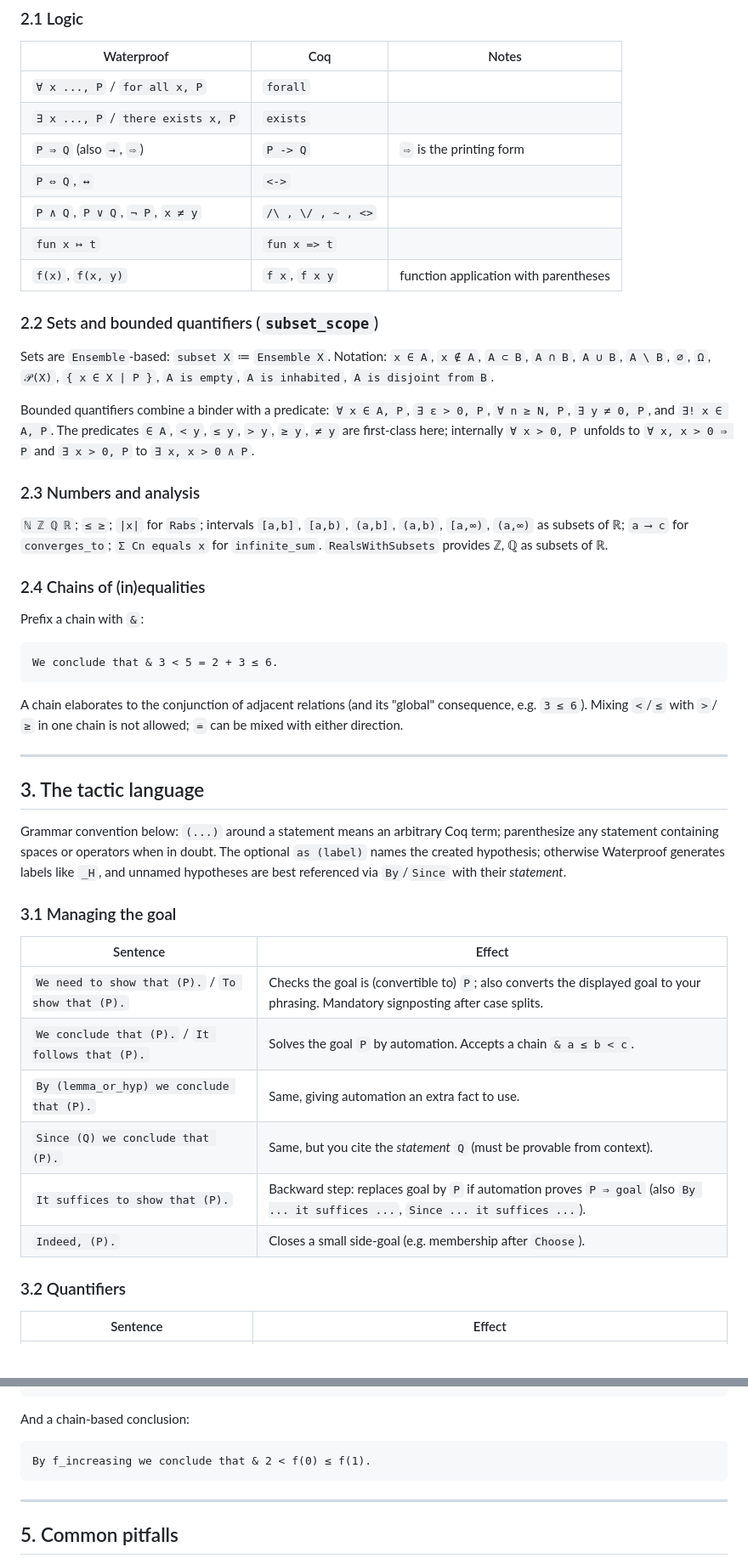
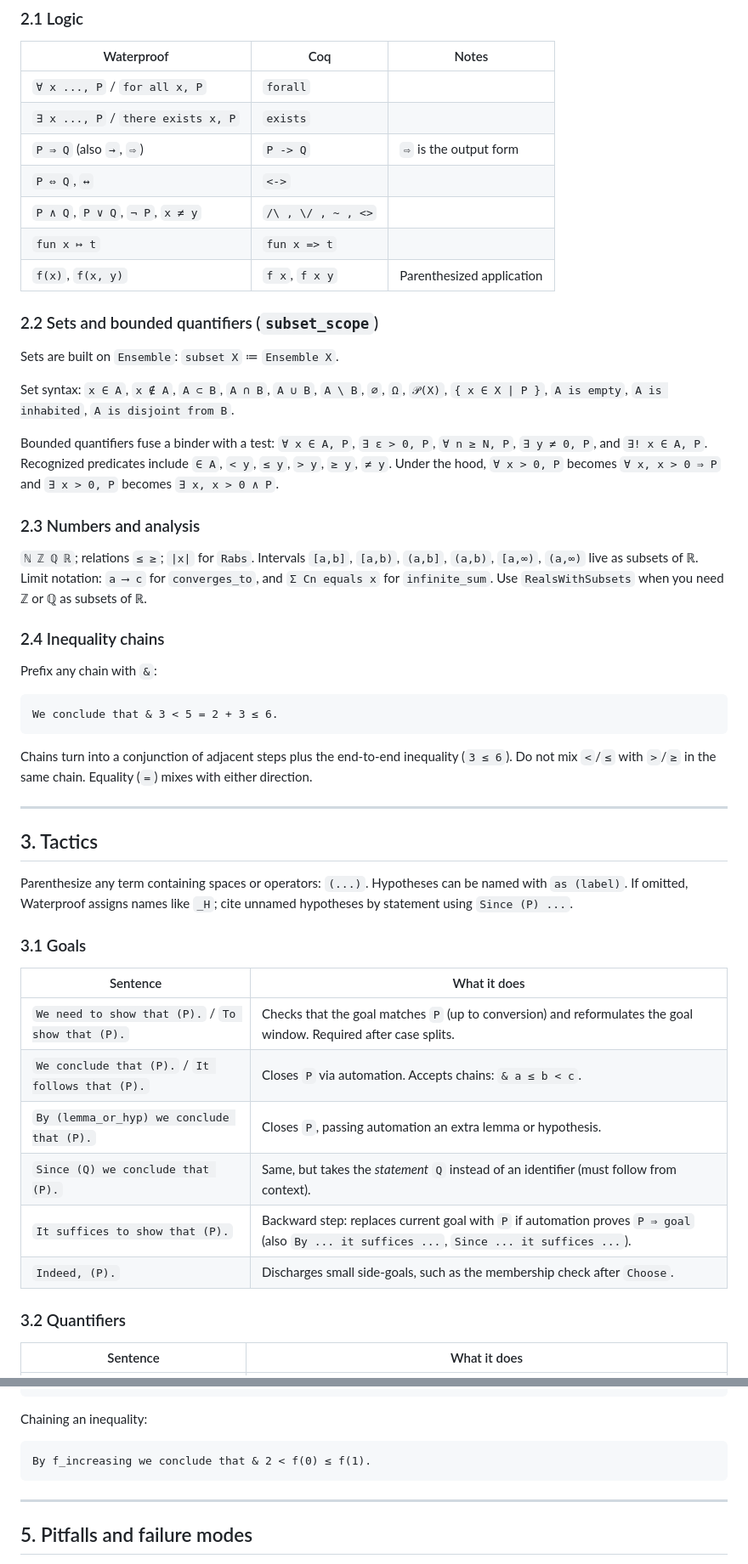
Before and after one commit to mseri/analysis_rug, a Markdown page: waterproof-reference-sheet.md, 2 parts joined by grey strips. Shown at 85% size. Rendered like a GitHub page; blank space fills up the shorter version.

````diff
--- a/waterproof-reference-sheet.md
+++ b/waterproof-reference-sheet.md
@@ -64,50 +70,52 @@ The **shield** (on by default) prevents automation from silently performing "lar
 |---|---|---|
 | `∀ x ..., P` / `for all x, P` | `forall` | |
 | `∃ x ..., P` / `there exists x, P` | `exists` | |
-| `P ⇒ Q` (also `→`, `⇨`) | `P -> Q` | `⇨` is the printing form |
+| `P ⇒ Q` (also `→`, `⇨`) | `P -> Q` | `⇨` is the output form |
 | `P ⇔ Q`, `↔` | `<->` | |
 | `P ∧ Q`, `P ∨ Q`, `¬ P`, `x ≠ y` | `/\ , \/ , ~ , <>` | |
 | `fun x ↦ t` | `fun x => t` | |
-| `f(x)`, `f(x, y)` | `f x`, `f x y` | function application with parentheses |
+| `f(x)`, `f(x, y)` | `f x`, `f x y` | Parenthesized application |
 
 ### 2.2 Sets and bounded quantifiers (`subset_scope`)
 
-Sets are `Ensemble`-based: `subset X` ≔ `Ensemble X`. Notation: `x ∈ A`, `x ∉ A`, `A ⊂ B`, `A ∩ B`, `A ∪ B`, `A \ B`, `∅`, `Ω`, `𝒫(X)`, `{ x ∈ X | P }`, `A is empty`, `A is inhabited`, `A is disjoint from B`.
+Sets are built on `Ensemble`: `subset X` ≔ `Ensemble X`.
 
-Bounded quantifiers combine a binder with a predicate: `∀ x ∈ A, P`, `∃ ε > 0, P`, `∀ n ≥ N, P`, `∃ y ≠ 0, P`, and `∃! x ∈ A, P`. The predicates `∈ A`, `< y`, `≤ y`, `> y`, `≥ y`, `≠ y` are first-class here; internally `∀ x > 0, P` unfolds to `∀ x, x > 0 ⇒ P` and `∃ x > 0, P` to `∃ x, x > 0 ∧ P`.
+Set syntax: `x ∈ A`, `x ∉ A`, `A ⊂ B`, `A ∩ B`, `A ∪ B`, `A \ B`, `∅`, `Ω`, `𝒫(X)`, `{ x ∈ X | P }`, `A is empty`, `A is inhabited`, `A is disjoint from B`.
+
+Bounded quantifiers fuse a binder with a test: `∀ x ∈ A, P`, `∃ ε > 0, P`, `∀ n ≥ N, P`, `∃ y ≠ 0, P`, and `∃! x ∈ A, P`. Recognized predicates include `∈ A`, `< y`, `≤ y`, `> y`, `≥ y`, `≠ y`. Under the hood, `∀ x > 0, P` becomes `∀ x, x > 0 ⇒ P` and `∃ x > 0, P` becomes `∃ x, x > 0 ∧ P`.
 
 ### 2.3 Numbers and analysis
 
-`ℕ ℤ ℚ ℝ`; `≤ ≥`; `|x|` for `Rabs`; intervals `[a,b]`, `[a,b)`, `(a,b]`, `(a,b)`, `[a,∞)`, `(a,∞)` as subsets of ℝ; `a ⟶ c` for `converges_to`; `Σ Cn equals x` for `infinite_sum`. `RealsWithSubsets` provides ℤ, ℚ as subsets of ℝ.
+`ℕ ℤ ℚ ℝ`; relations `≤ ≥`; `|x|` for `Rabs`. Intervals `[a,b]`, `[a,b)`, `(a,b]`, `(a,b)`, `[a,∞)`, `(a,∞)` live as subsets of ℝ. Limit notation: `a ⟶ c` for `converges_to`, and `Σ Cn equals x` for `infinite_sum`. Use `RealsWithSubsets` when you need ℤ or ℚ as subsets of ℝ.
 
-### 2.4 Chains of (in)equalities
+### 2.4 Inequality chains
 
-Prefix a chain with `&`:
+Prefix any chain with `&`:
 
 ```coq
 We conclude that & 3 < 5 = 2 + 3 ≤ 6.
 ```
 
-A chain elaborates to the conjunction of adjacent relations (and its "global" consequence, e.g. `3 ≤ 6`). Mixing `<`/`≤` with `>`/`≥` in one chain is not allowed; `=` can be mixed with either direction.
+Chains turn into a conjunction of adjacent steps plus the end-to-end inequality (`3 ≤ 6`). Do not mix `<`/`≤` with `>`/`≥` in the same chain. Equality (`=`) mixes with either direction.
 
 ---
 
-## 3. The tactic language
+## 3. Tactics
 
-Grammar convention below: `(...)` around a statement means an arbitrary Coq term; parenthesize any statement containing spaces or operators when in doubt. The optional `as (label)` names the created hypothesis; otherwise Waterproof generates labels like `_H`, and unnamed hypotheses are best referenced via `By`/`Since` with their *statement*.
+Parenthesize any term containing spaces or operators: `(...)`. Hypotheses can be named with `as (label)`. If omitted, Waterproof assigns names like `_H`; cite unnamed hypotheses by statement using `Since (P) ...`.
 
-### 3.1 Managing the goal
+### 3.1 Goals
 
-| Sentence | Effect |
+| Sentence | What it does |
 |---|---|
-| `We need to show that (P).` / `To show that (P).` | Checks the goal is (convertible to) `P`; also converts the displayed goal to your phrasing. Mandatory signposting after case splits. |
-| `We conclude that (P).` / `It follows that (P).` | Solves the goal `P` by automation. Accepts a chain `& a ≤ b < c`. |
-| `By (lemma_or_hyp) we conclude that (P).` | Same, giving automation an extra fact to use. |
-| `Since (Q) we conclude that (P).` | Same, but you cite the *statement* `Q` (must be provable from context). |
-| `It suffices to show that (P).` | Backward step: replaces goal by `P` if automation proves `P ⇒ goal` (also `By ... it suffices ...`, `Since ... it suffices ...`). |
-| `Indeed, (P).` | Closes a small side-goal (e.g. membership after `Choose`). |
+| `We need to show that (P).` / `To show that (P).` | Checks that the goal matches `P` (up to conversion) and reformulates the goal window. Required after case splits. |
+| `We conclude that (P).` / `It follows that (P).` | Closes `P` via automation. Accepts chains: `& a ≤ b < c`. |
+| `By (lemma_or_hyp) we conclude that (P).` | Closes `P`, passing automation an extra lemma or hypothesis. |
+| `Since (Q) we conclude that (P).` | Same, but takes the *statement* `Q` instead of an identifier (must follow from context). |
+| `It suffices to show that (P).` | Backward step: replaces current goal with `P` if automation proves `P ⇒ goal` (also `By ... it suffices ...`, `Since ... it suffices ...`). |
+| `Indeed, (P).` | Discharges small side-goals, such as the membership check after `Choose`. |
 
 ### 3.2 Quantifiers
 
-| Sentence | Effect |
+| Sentence | What it does |
 |---|---|
@@ -187,7 +193,7 @@ Contradiction.
 Qed.
 ```
 
-And a chain-based conclusion:
+Chaining an inequality:
 
 ```coq
 By f_increasing we conclude that & 2 < f(0) ≤ f(1).
@@ -195,5 +201,5 @@ By f_increasing we conclude that & 2 < f(0) ≤ f(1).
 
 ---
 
-## 5. Common pitfalls
+## 5. Pitfalls and failure modes
 
````
Also changed, not shown: other parts of waterproof-reference-sheet.md (+112 -111 lines).
